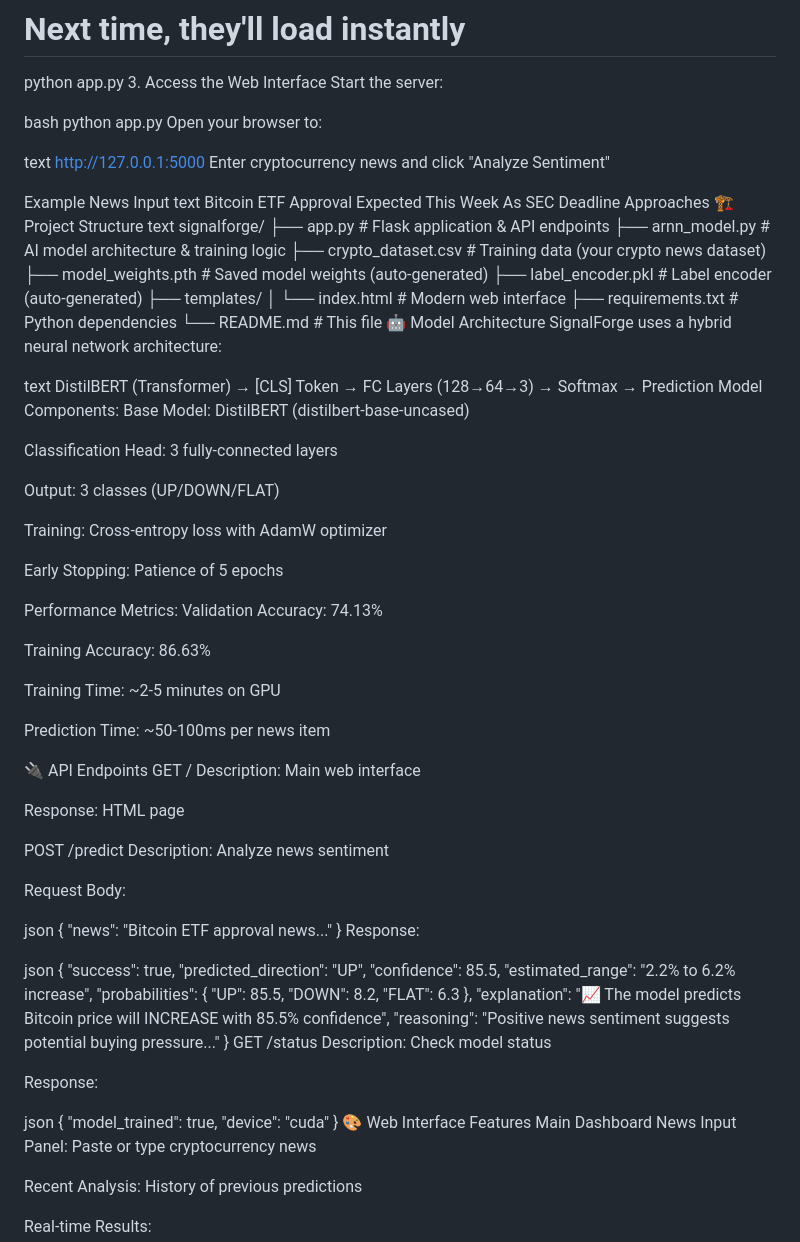
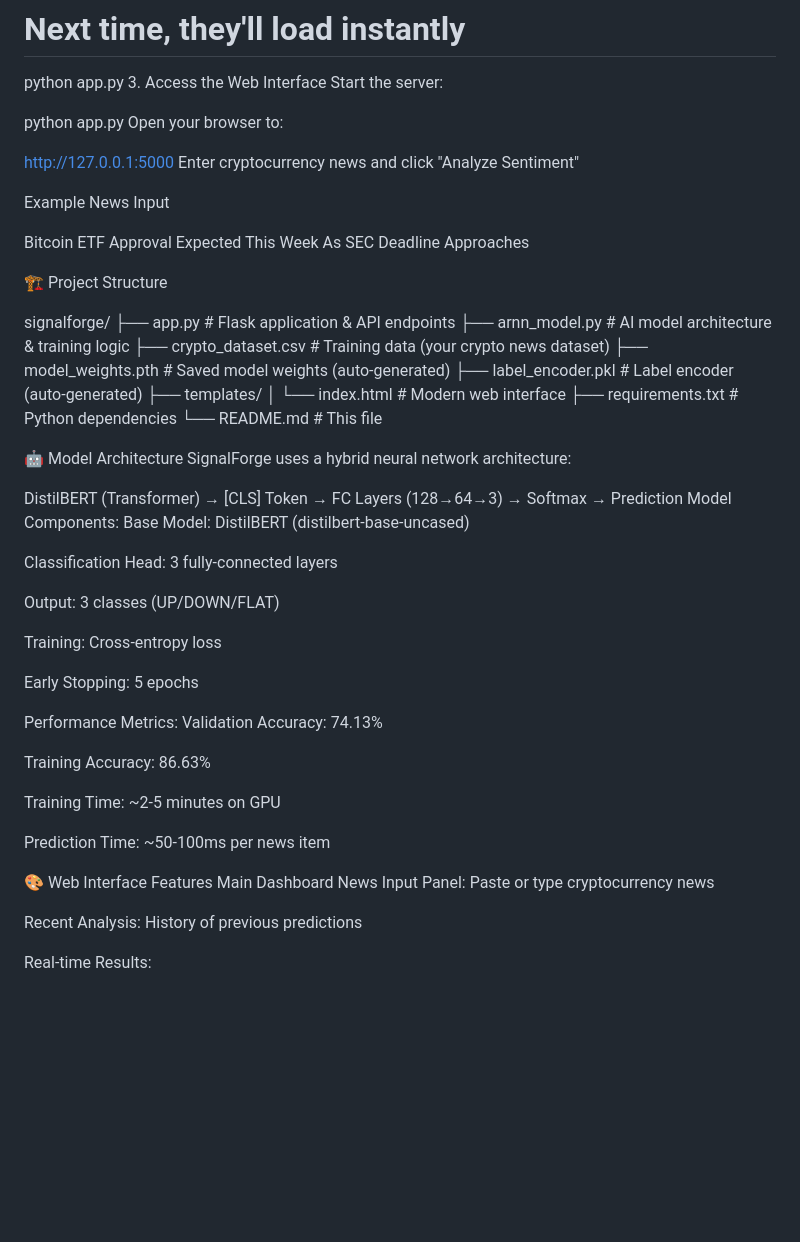
Before and after one commit to Illiason/SignalForge, a Markdown page: README.md, the part around one of its changes. GitHub-like rendering; blank space fills up the shorter version.

```diff
--- a/README.md
+++ b/README.md
@@ -56,19 +56,18 @@ python app.py
 3. Access the Web Interface
 Start the server:
 
-bash
 python app.py
 Open your browser to:
 
-text
 http://127.0.0.1:5000
 Enter cryptocurrency news and click "Analyze Sentiment"
 
 Example News Input
-text
+
 Bitcoin ETF Approval Expected This Week As SEC Deadline Approaches
+
 🏗️ Project Structure
-text
+
 signalforge/
 ├── app.py                 # Flask application & API endpoints
 ├── arnn_model.py          # AI model architecture & training logic
@@ -79,10 +78,10 @@ signalforge/
 │   └── index.html         # Modern web interface
 ├── requirements.txt       # Python dependencies
 └── README.md             # This file
+
 🤖 Model Architecture
 SignalForge uses a hybrid neural network architecture:
 
-text
 DistilBERT (Transformer) → [CLS] Token →
 FC Layers (128→64→3) → Softmax → Prediction
 Model Components:
@@ -92,9 +91,9 @@ Classification Head: 3 fully-connected layers
 
 Output: 3 classes (UP/DOWN/FLAT)
 
-Training: Cross-entropy loss with AdamW optimizer
+Training: Cross-entropy loss
 
-Early Stopping: Patience of 5 epochs
+Early Stopping: 5 epochs
 
 Performance Metrics:
 Validation Accuracy: 74.13%
@@ -105,47 +104,6 @@ Training Time: ~2-5 minutes on GPU
 
 Prediction Time: ~50-100ms per news item
 
-🔌 API Endpoints
-GET /
-Description: Main web interface
-
-Response: HTML page
-
-POST /predict
-Description: Analyze news sentiment
-
-Request Body:
-
-json
-{
-  "news": "Bitcoin ETF approval news..."
-}
-Response:
-
-json
-{
-  "success": true,
-  "predicted_direction": "UP",
-  "confidence": 85.5,
-  "estimated_range": "2.2% to 6.2% increase",
-  "probabilities": {
-    "UP": 85.5,
-    "DOWN": 8.2,
-    "FLAT": 6.3
-  },
-  "explanation": "📈 The model predicts Bitcoin price will INCREASE with 85.5% confidence",
-  "reasoning": "Positive news sentiment suggests potential buying pressure..."
-}
-GET /status
-Description: Check model status
-
-Response:
-
-json
-{
-  "model_trained": true,
-  "device": "cuda"
-}
 🎨 Web Interface Features
 Main Dashboard
 News Input Panel: Paste or type cryptocurrency news
```
Also changed, not shown: other parts of README.md (+3 -151 lines).
